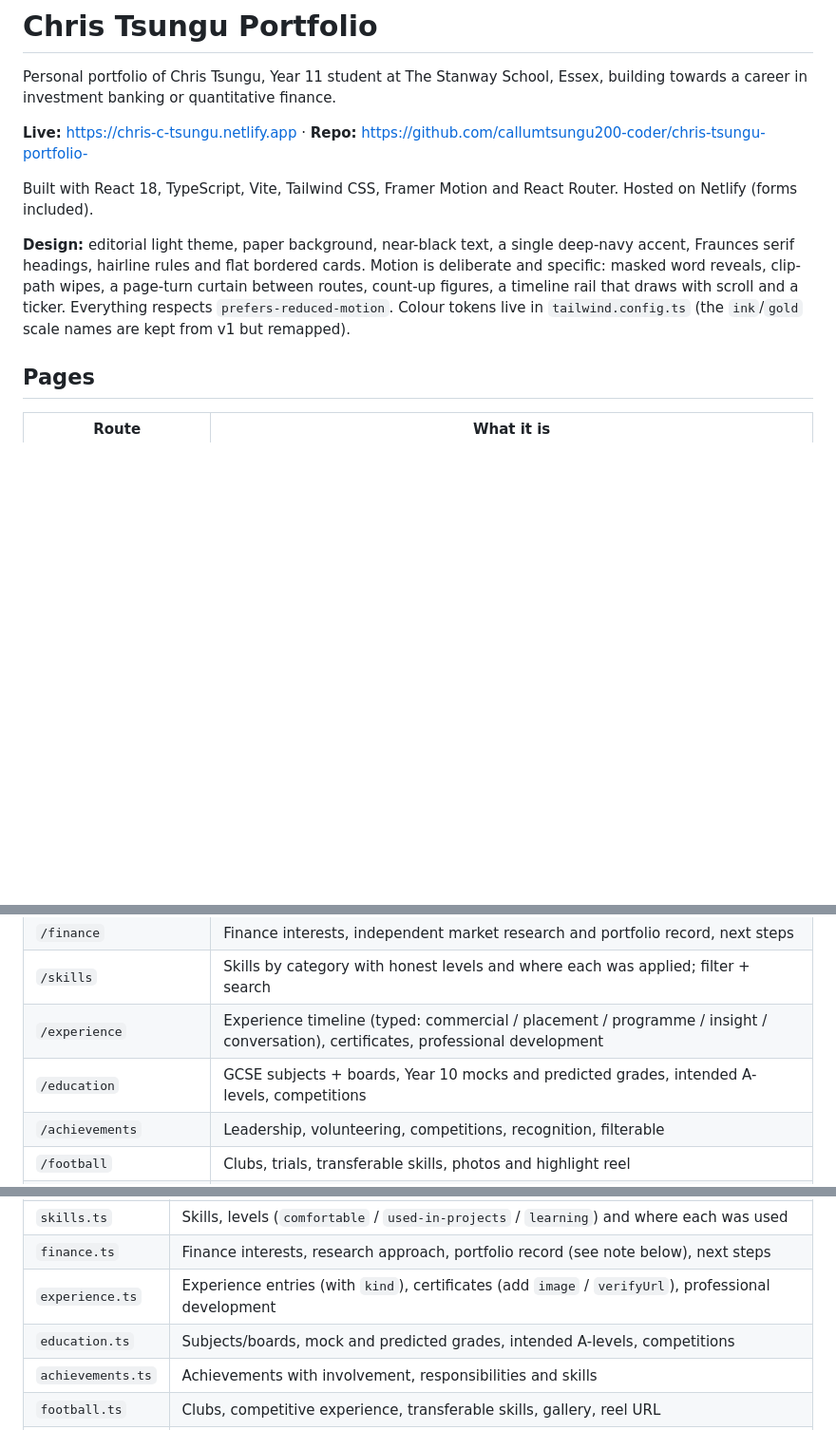
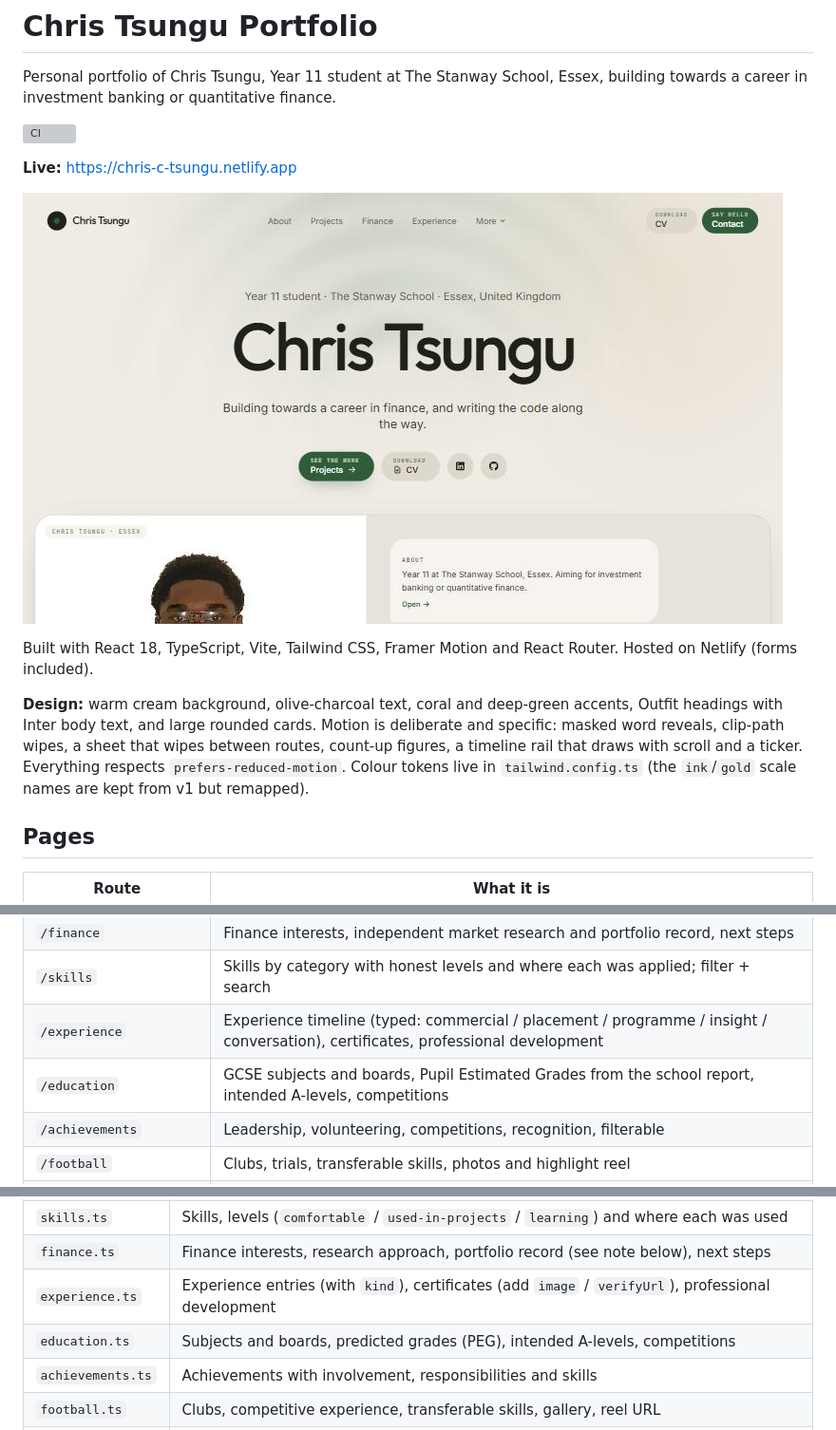
Before and after one commit to callumtsungu200-coder/chris-tsungu-portfolio-, a Markdown page: README.md, 3 parts joined by grey strips. Shown at 95% size. Rendered like a GitHub page; pictures changed too: docs/home.jpg (added); blank space fills up the shorter version; grey boxes are pictures that could not be loaded.

Commit message:
Add CI, fix README details, stop tracking build caches
- GitHub Actions workflow (type check and build) and monthly Dependabot
- README: CI badge, home-page screenshot, current design description,
  PEG wording on the education page, type-check command
- ignore *.tsbuildinfo and remove the two tracked copies

Co-Authored-By: Claude Opus 5.5 <noreply@anthropic.com>

```diff
--- a/README.md
+++ b/README.md
@@ -2,11 +2,15 @@
 
 Personal portfolio of Chris Tsungu, Year 11 student at The Stanway School, Essex, building towards a career in investment banking or quantitative finance.
 
-**Live:** https://chris-c-tsungu.netlify.app · **Repo:** https://github.com/callumtsungu200-coder/chris-tsungu-portfolio-
+[![CI](https://github.com/callumtsungu200-coder/chris-tsungu-portfolio-/actions/workflows/ci.yml/badge.svg)](https://github.com/callumtsungu200-coder/chris-tsungu-portfolio-/actions/workflows/ci.yml)
+
+**Live:** https://chris-c-tsungu.netlify.app
+
+![Portfolio home page](docs/home.jpg)
 
 Built with React 18, TypeScript, Vite, Tailwind CSS, Framer Motion and React Router. Hosted on Netlify (forms included).
 
-**Design:** editorial light theme, paper background, near-black text, a single deep-navy accent, Fraunces serif headings, hairline rules and flat bordered cards. Motion is deliberate and specific: masked word reveals, clip-path wipes, a page-turn curtain between routes, count-up figures, a timeline rail that draws with scroll and a ticker. Everything respects `prefers-reduced-motion`. Colour tokens live in `tailwind.config.ts` (the `ink`/`gold` scale names are kept from v1 but remapped).
+**Design:** warm cream background, olive-charcoal text, coral and deep-green accents, Outfit headings with Inter body text, and large rounded cards. Motion is deliberate and specific: masked word reveals, clip-path wipes, a sheet that wipes between routes, count-up figures, a timeline rail that draws with scroll and a ticker. Everything respects `prefers-reduced-motion`. Colour tokens live in `tailwind.config.ts` (the `ink`/`gold` scale names are kept from v1 but remapped).
 
 ## Pages
 
@@ -18,7 +22,7 @@ Built with React 18, TypeScript, Vite, Tailwind CSS, Framer Motion and React Rou
 | `/finance` | Finance interests, independent market research and portfolio record, next steps |
 | `/skills` | Skills by category with honest levels and where each was applied; filter + search |
 | `/experience` | Experience timeline (typed: commercial / placement / programme / insight / conversation), certificates, professional development |
-| `/education` | GCSE subjects + boards, Year 10 mocks and predicted grades, intended A-levels, competitions |
+| `/education` | GCSE subjects and boards, Pupil Estimated Grades from the school report, intended A-levels, competitions |
 | `/achievements` | Leadership, volunteering, competitions, recognition, filterable |
 | `/football` | Clubs, trials, transferable skills, photos and highlight reel |
 | `/now` | Status board: planning / in development / testing / completed / on hold |
@@ -36,7 +40,7 @@ Everything on the site is driven from typed data files. Components rarely need t
 | `skills.ts` | Skills, levels (`comfortable` / `used-in-projects` / `learning`) and where each was used |
 | `finance.ts` | Finance interests, research approach, portfolio record (see note below), next steps |
 | `experience.ts` | Experience entries (with `kind`), certificates (add `image` / `verifyUrl`), professional development |
-| `education.ts` | Subjects/boards, mock and predicted grades, intended A-levels, competitions |
+| `education.ts` | Subjects and boards, predicted grades (PEG), intended A-levels, competitions |
 | `achievements.ts` | Achievements with involvement, responsibilities and skills |
 | `football.ts` | Clubs, competitive experience, transferable skills, gallery, reel URL |
 | `now.ts` | The "currently working on" board, update `nowLastUpdated` when you change it |
```
Also changed, not shown: other parts of README.md (+1 -0 lines), 5 other files.
